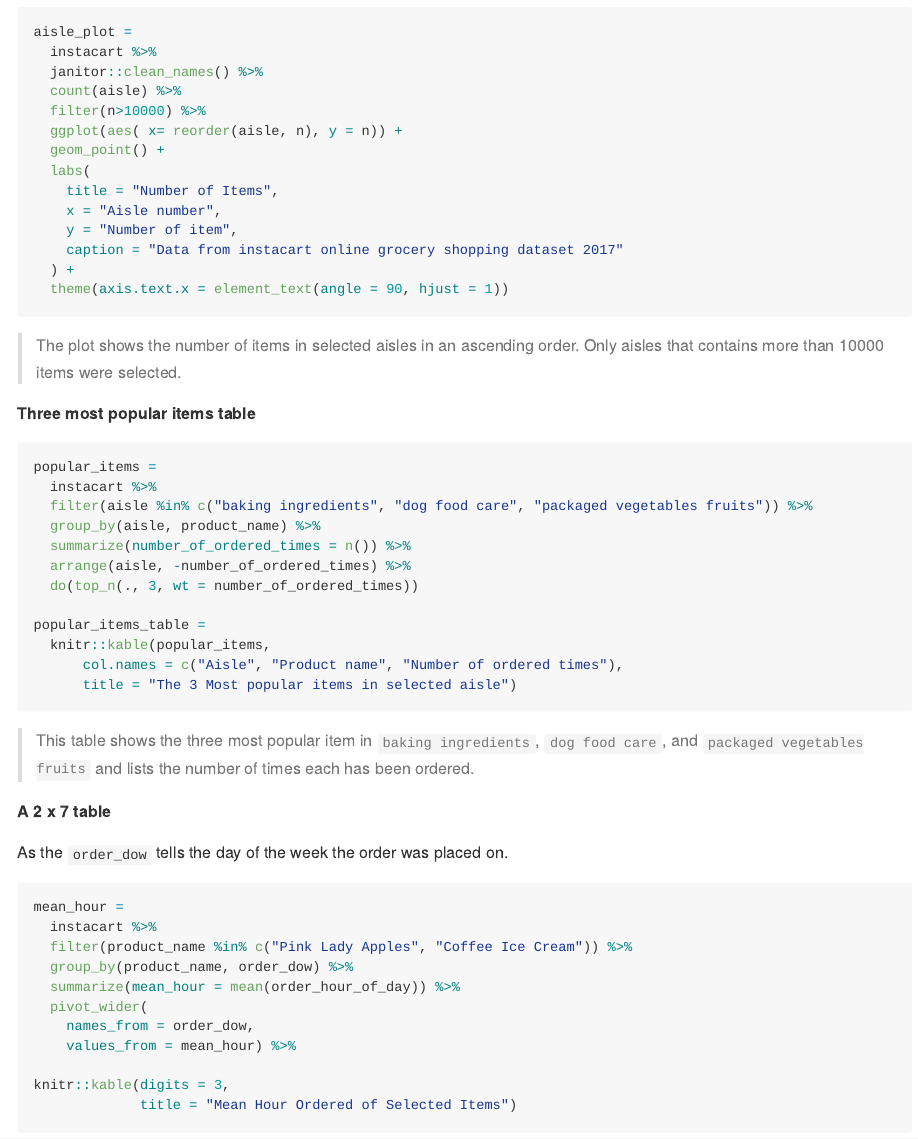
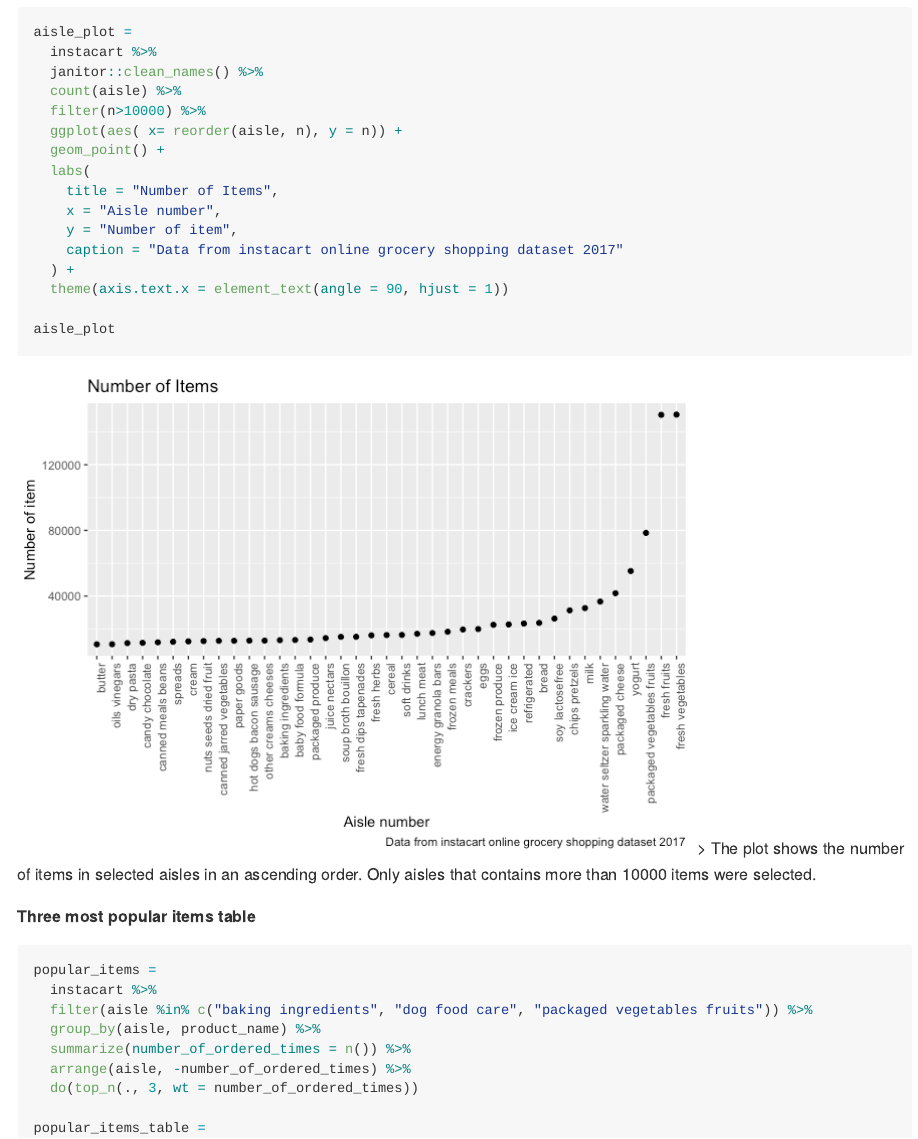
Before and after one commit to RuijieHe01/p8105_hw3_rh3195, an R Markdown document (p8105_hw3_rh3195.Rmd): the page in a window 1100 px wide, from 1040 px down. The pictures show the output file p8105_hw3_rh3195.md that the author committed with the source, drawn offline in the style of GitHub; long lines of code are wrapped.

Commit message:
aisle plot print

````diff
--- a/p8105_hw3_rh3195.Rmd
+++ b/p8105_hw3_rh3195.Rmd
@@ -52,6 +52,8 @@ aisle_plot =
     caption = "Data from instacart online grocery shopping dataset 2017"
   ) +
   theme(axis.text.x = element_text(angle = 90, hjust = 1))
+
+aisle_plot
 ```
 > The plot shows the number of items in selected aisles in an ascending order. Only aisles that contains more than 10000 items were selected.
 
````
Also changed, not shown: p8105_hw3_rh3195.md, p8105_hw3_rh3195_files/figure-gfm/aisle_plot-1.png (added), p8105_hw3_rh3195.Rmd (1 more changed lines).
